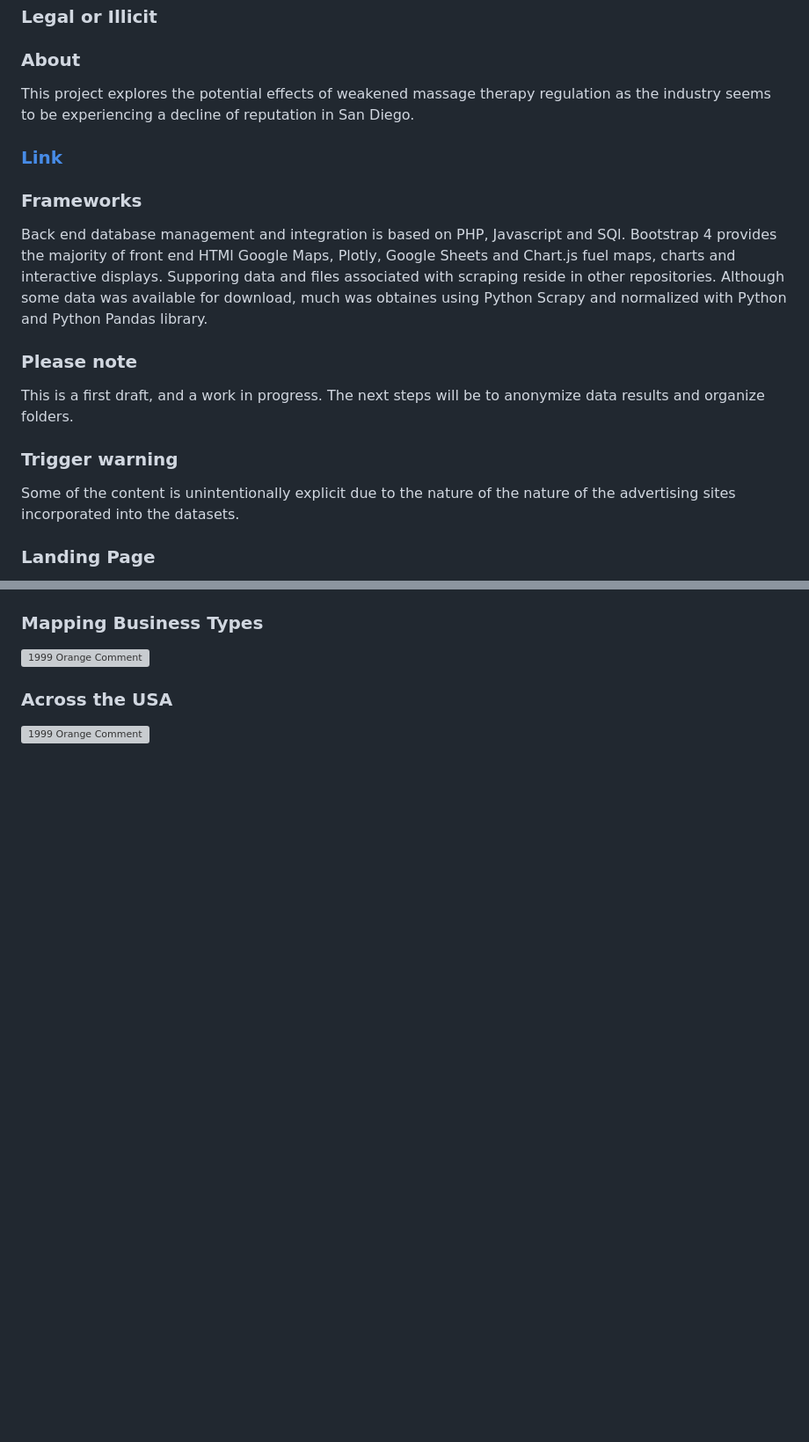
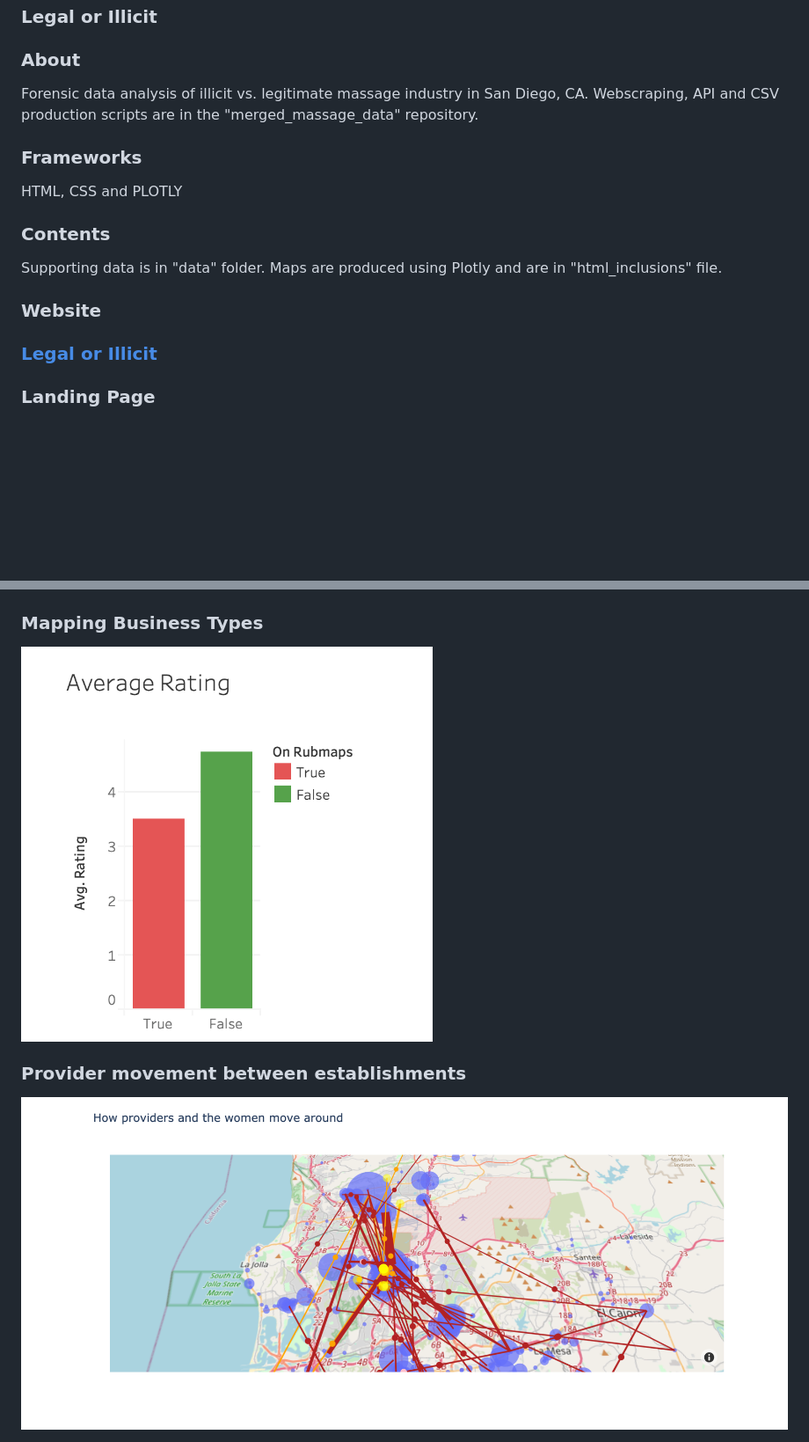
Before and after one commit to sherirosalia/Legal-or-Illicit-, a Markdown page: README.md, 2 parts joined by grey strips. Shown: that part at 88% size. GitHub-like rendering; pictures changed too: images/movement.png (added); blank space fills up the shorter version; grey boxes are pictures that could not be loaded.

```diff
--- a/README.md
+++ b/README.md
@@ -1,20 +1,18 @@
 ### Legal or Illicit
 
 ### About
-This project explores the potential effects of weakened massage therapy regulation as the industry seems to be experiencing a decline of reputation in San Diego.
+Forensic data analysis of illicit vs. legitimate massage industry in San Diego, CA.
+Webscraping, API and CSV production scripts are in the "merged_massage_data" repository.
+
+### Frameworks
+HTML, CSS and PLOTLY
+
+### Contents
+Supporting data is in "data" folder.
+Maps are produced using Plotly and are in "html_inclusions" file.
 
 
-### <a href="https://sherirosalia.github.io/ufo_sightings/">Link</a>
-### Frameworks
-Back end database management and integration is based on PHP, Javascript and SQl.
-Bootstrap 4 provides the majority of front end HTMl
-Google Maps, Plotly, Google Sheets and Chart.js fuel maps, charts and interactive displays.
-Supporing data and files associated with scraping reside in other repositories. Although some data was available for download, much was obtaines using Python Scrapy and normalized with Python and Python Pandas library.
-
-### Please note
-This is a first draft, and a work in progress. The next steps will be to anonymize data results and organize folders.
-
-### Trigger warning
-Some of the content is unintentionally explicit due to the nature of the nature of the advertising sites incorporated into the datasets.
+### Website
+### <a href="https://sherirosalia.github.io/Legal-or-Illicit-/">Legal or Illicit</a>
 
 ### Landing Page
@@ -22,6 +20,6 @@ Some of the content is unintentionally explicit due to the nature of the nature
 
 ### Mapping Business Types
-<img height="450" alt="1999 Orange Comment" src="img/yelp_rub_compare.png">
+<img height="450" alt="ratings comparisons" src="images/ratings_profile.png">
 
-### Across the USA
-<img height="450" alt="1999 Orange Comment" src="img/usa_mapped.png">
+### Provider movement between establishments
+<img height="450" alt="provider movement" src="images/movement.png">
```
Also changed, not shown: other parts of README.md (+1 -1 lines), images/usa.png (added), 1 other file.
